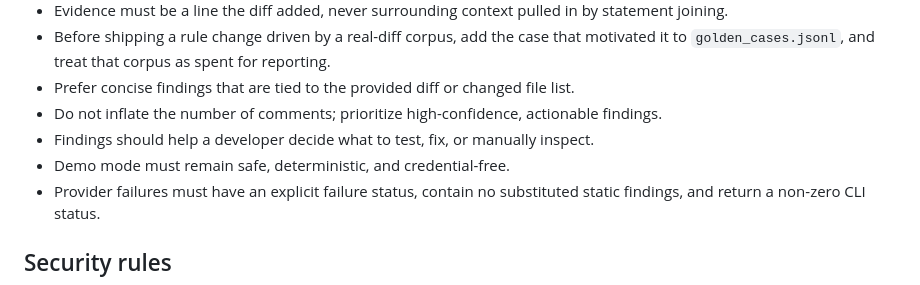
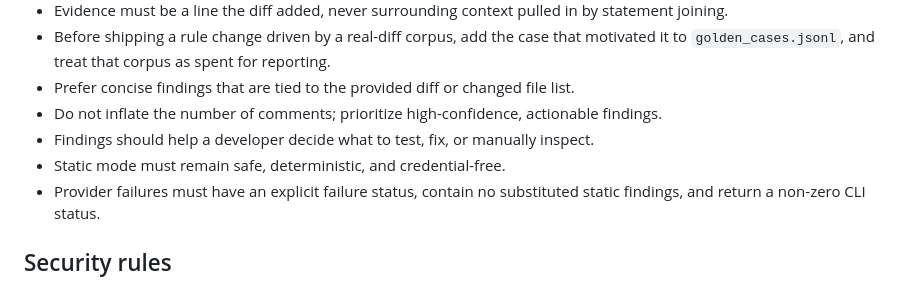
Before and after one commit to yy31104/ai-code-review-qa, a Markdown page: AGENTS.md, the part around the change. Rendered like a GitHub page.

Commit message:
docs: drop the last demo-mode reference from agent instructions
AGENTS.md still told future contributors to keep 'demo mode' safe and
credential-free. The mode is called static now, and an instruction file
carrying the old vocabulary would reintroduce it.

Co-Authored-By: Claude Opus 5 <noreply@anthropic.com>

```diff
--- a/AGENTS.md
+++ b/AGENTS.md
@@ -80,7 +80,7 @@ AI_REVIEW_MODE=static python backend/app/main.py --repo . --base HEAD~1 --head H
 - Prefer concise findings that are tied to the provided diff or changed file list.
 - Do not inflate the number of comments; prioritize high-confidence, actionable findings.
 - Findings should help a developer decide what to test, fix, or manually inspect.
-- Demo mode must remain safe, deterministic, and credential-free.
+- Static mode must remain safe, deterministic, and credential-free.
 - Provider failures must have an explicit failure status, contain no substituted static findings, and return a non-zero CLI status.
 
 ## Security rules
```
